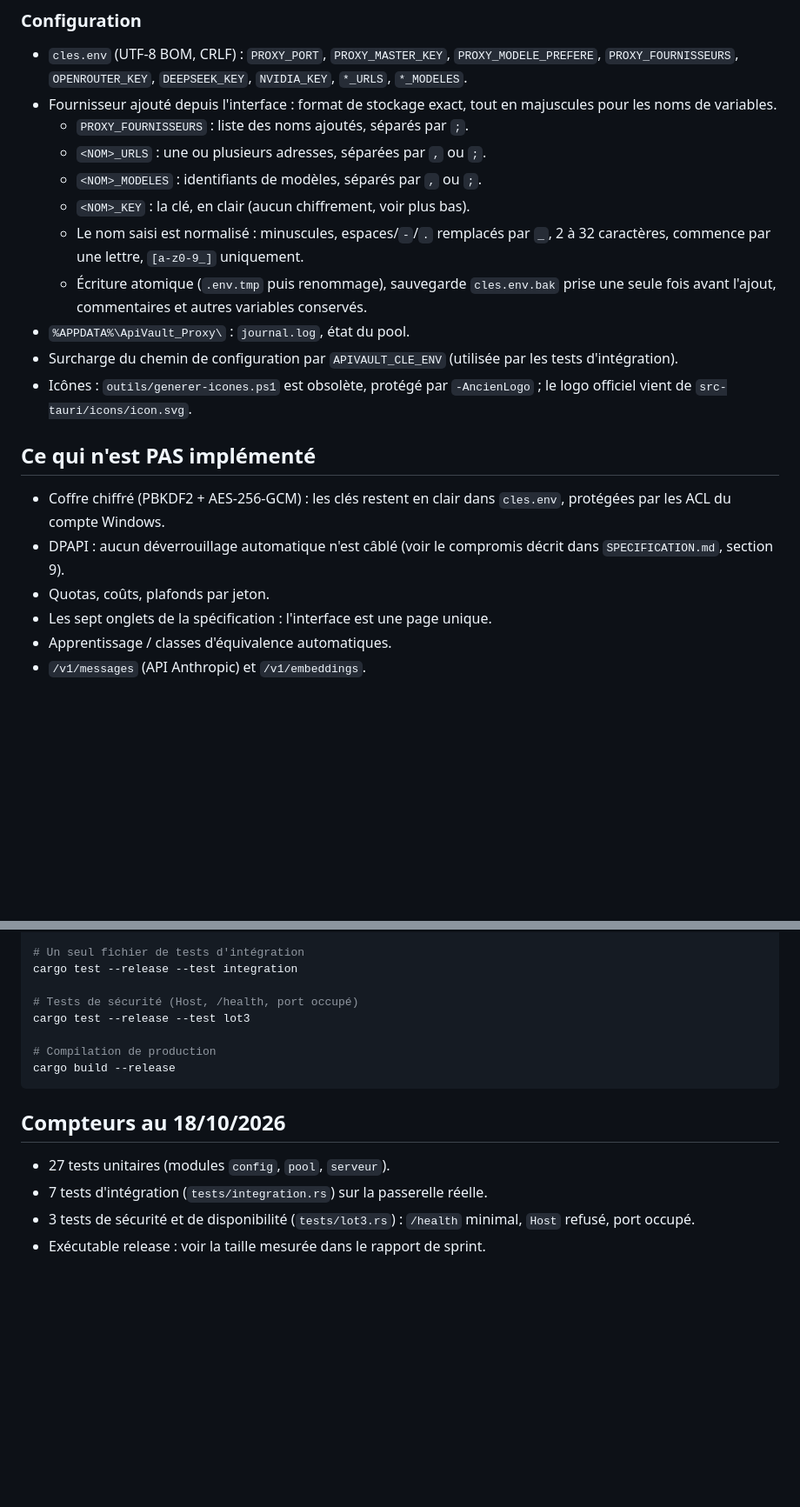
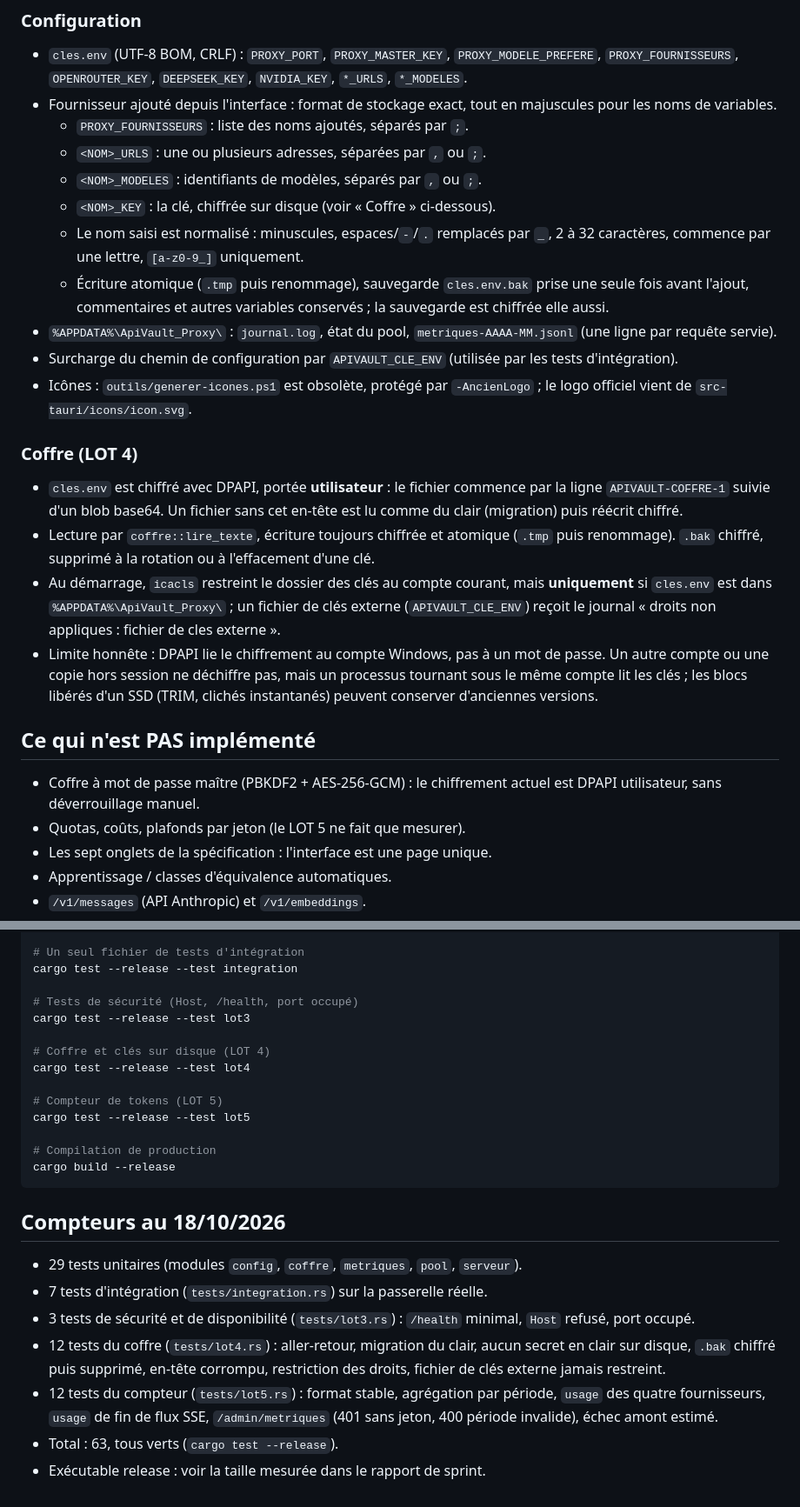
Before and after one commit to xtrem21-source/ApiVault_Proxy, a Markdown page: ETAT-REEL.md, 2 parts joined by grey strips. Shown at 87% size. Rendered like a GitHub page; blank space fills up the shorter version.

Commit message:
docs: format public des metriques, coffre et compteurs a jour (lot 5)

````diff
--- a/ETAT-REEL.md
+++ b/ETAT-REEL.md
@@ -104,25 +132,41 @@ du 18/10/2026, après le sprint 0 d'assainissement.
   - `PROXY_FOURNISSEURS` : liste des noms ajoutés, séparés par `;`.
   - `<NOM>_URLS` : une ou plusieurs adresses, séparées par `,` ou `;`.
   - `<NOM>_MODELES` : identifiants de modèles, séparés par `,` ou `;`.
-  - `<NOM>_KEY` : la clé, en clair (aucun chiffrement, voir plus bas).
+  - `<NOM>_KEY` : la clé, chiffrée sur disque (voir « Coffre » ci-dessous).
   - Le nom saisi est normalisé : minuscules, espaces/`-`/`.` remplacés par `_`,
     2 à 32 caractères, commence par une lettre, `[a-z0-9_]` uniquement.
-  - Écriture atomique (`.env.tmp` puis renommage), sauvegarde `cles.env.bak`
+  - Écriture atomique (`.tmp` puis renommage), sauvegarde `cles.env.bak`
     prise une seule fois avant l'ajout, commentaires et autres variables
-    conservés.
-- `%APPDATA%\ApiVault_Proxy\` : `journal.log`, état du pool.
+    conservés ; la sauvegarde est chiffrée elle aussi.
+- `%APPDATA%\ApiVault_Proxy\` : `journal.log`, état du pool,
+  `metriques-AAAA-MM.jsonl` (une ligne par requête servie).
 - Surcharge du chemin de configuration par `APIVAULT_CLE_ENV` (utilisée par les
   tests d'intégration).
 - Icônes : `outils/generer-icones.ps1` est obsolète, protégé par `-AncienLogo` ;
   le logo officiel vient de `src-tauri/icons/icon.svg`.
 
+### Coffre (LOT 4)
+
+- `cles.env` est chiffré avec DPAPI, portée **utilisateur** : le fichier
+  commence par la ligne `APIVAULT-COFFRE-1` suivie d'un blob base64. Un fichier
+  sans cet en-tête est lu comme du clair (migration) puis réécrit chiffré.
+- Lecture par `coffre::lire_texte`, écriture toujours chiffrée et atomique
+  (`.tmp` puis renommage). `.bak` chiffré, supprimé à la rotation ou à
+  l'effacement d'une clé.
+- Au démarrage, `icacls` restreint le dossier des clés au compte courant, mais
+  **uniquement** si `cles.env` est dans `%APPDATA%\ApiVault_Proxy\` ; un fichier
+  de clés externe (`APIVAULT_CLE_ENV`) reçoit le journal
+  « droits non appliques : fichier de cles externe ».
+- Limite honnête : DPAPI lie le chiffrement au compte Windows, pas à un mot de
+  passe. Un autre compte ou une copie hors session ne déchiffre pas, mais un
+  processus tournant sous le même compte lit les clés ; les blocs libérés d'un
+  SSD (TRIM, clichés instantanés) peuvent conserver d'anciennes versions.
+
 ## Ce qui n'est PAS implémenté
 
-- Coffre chiffré (PBKDF2 + AES-256-GCM) : les clés restent en clair dans
-  `cles.env`, protégées par les ACL du compte Windows.
-- DPAPI : aucun déverrouillage automatique n'est câblé (voir le compromis décrit
-  dans `SPECIFICATION.md`, section 9).
-- Quotas, coûts, plafonds par jeton.
+- Coffre à mot de passe maître (PBKDF2 + AES-256-GCM) : le chiffrement actuel
+  est DPAPI utilisateur, sans déverrouillage manuel.
+- Quotas, coûts, plafonds par jeton (le LOT 5 ne fait que mesurer).
 - Les sept onglets de la spécification : l'interface est une page unique.
 - Apprentissage / classes d'équivalence automatiques.
 - `/v1/messages` (API Anthropic) et `/v1/embeddings`.
@@ -141,14 +185,27 @@ cargo test --release --test integration
 # Tests de sécurité (Host, /health, port occupé)
 cargo test --release --test lot3
 
+# Coffre et clés sur disque (LOT 4)
+cargo test --release --test lot4
+
+# Compteur de tokens (LOT 5)
+cargo test --release --test lot5
+
 # Compilation de production
 cargo build --release
 ```
 
 ## Compteurs au 18/10/2026
 
-- 27 tests unitaires (modules `config`, `pool`, `serveur`).
+- 29 tests unitaires (modules `config`, `coffre`, `metriques`, `pool`, `serveur`).
 - 7 tests d'intégration (`tests/integration.rs`) sur la passerelle réelle.
 - 3 tests de sécurité et de disponibilité (`tests/lot3.rs`) : `/health` minimal,
   `Host` refusé, port occupé.
+- 12 tests du coffre (`tests/lot4.rs`) : aller-retour, migration du clair, aucun
+  secret en clair sur disque, `.bak` chiffré puis supprimé, en-tête corrompu,
+  restriction des droits, fichier de clés externe jamais restreint.
+- 12 tests du compteur (`tests/lot5.rs`) : format stable, agrégation par
+  période, `usage` des quatre fournisseurs, `usage` de fin de flux SSE,
+  `/admin/metriques` (401 sans jeton, 400 période invalide), échec amont estimé.
+- Total : 63, tous verts (`cargo test --release`).
 - Exécutable release : voir la taille mesurée dans le rapport de sprint.
````
Also changed, not shown: other parts of ETAT-REEL.md (+28 -0 lines), SPECIFICATION.md (+9 -0 lines).
